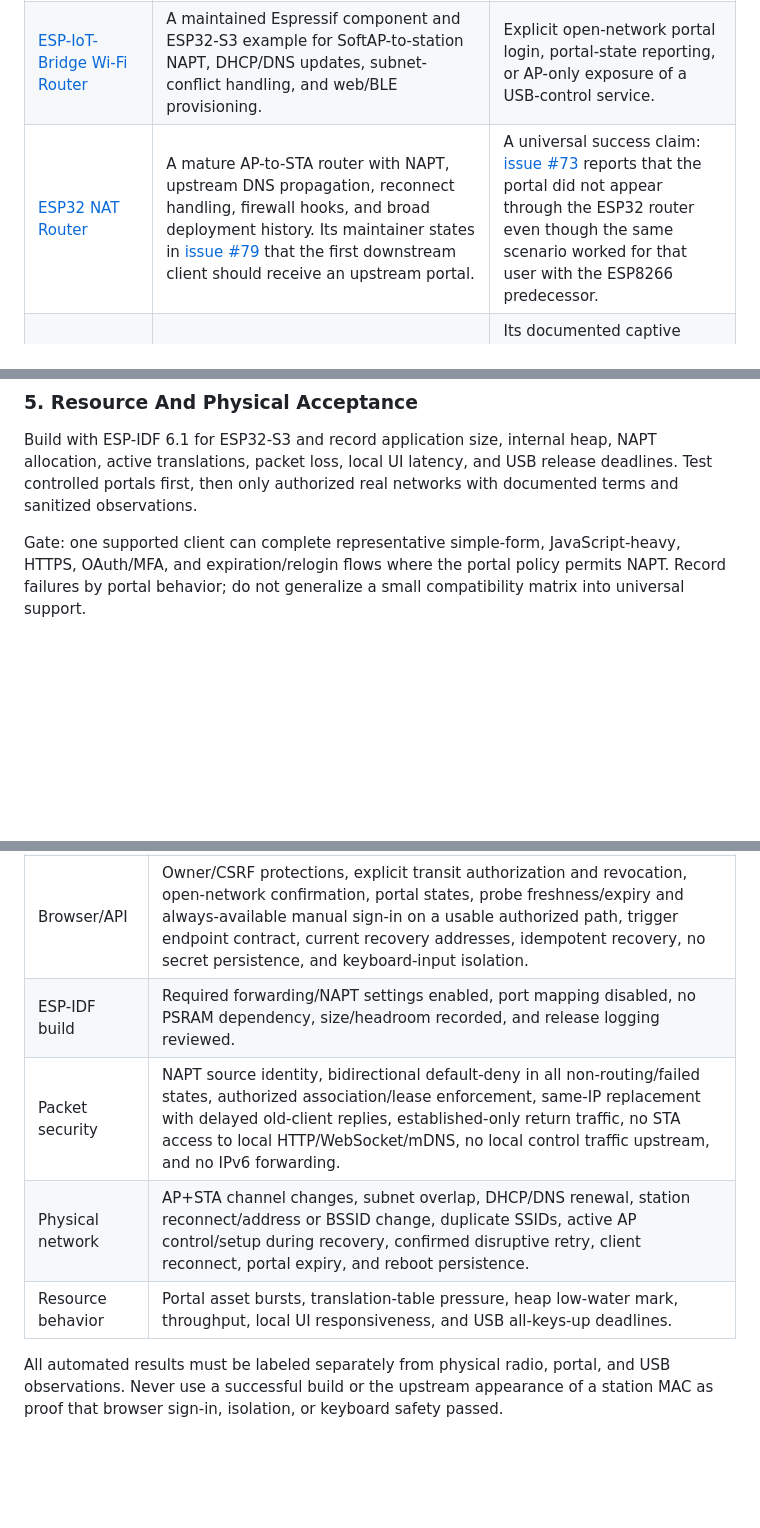
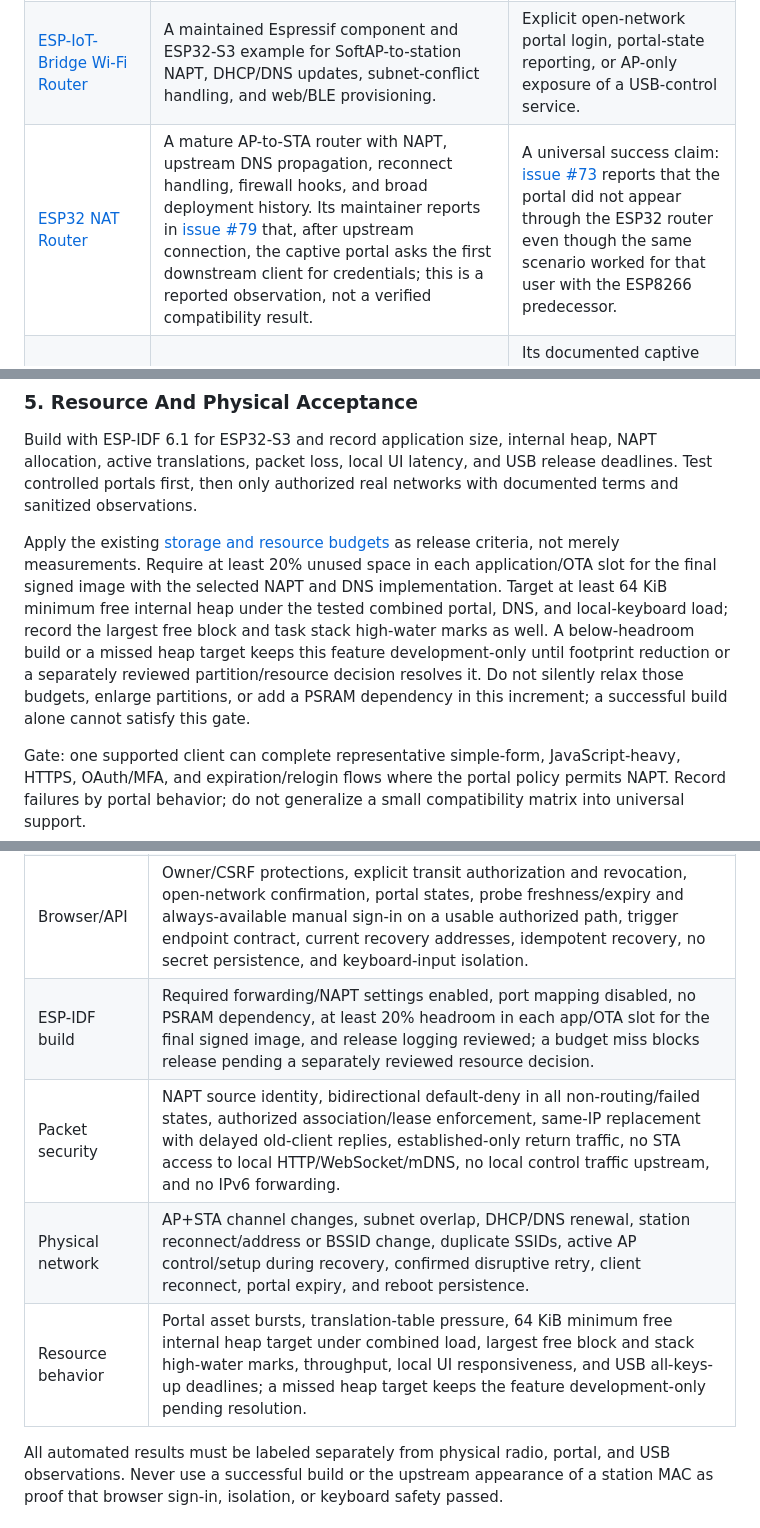
Before and after one commit to AaronWangTT/remote-keyboard-connector, a Markdown page: docs/captive-portal-proposal.md, 3 parts joined by grey strips. Drawn GitHub-style; blank space fills up the shorter version.

Commit message:
docs: enforce portal resource budgets and qualify prior art

```diff
--- a/docs/captive-portal-proposal.md
+++ b/docs/captive-portal-proposal.md
@@ -115,7 +115,7 @@ portal workflow with this product's security boundaries:
 | --- | --- | --- |
 | [ESP-IDF 6.1 SoftAP+STA example](https://github.com/espressif/esp-idf/tree/v6.1/examples/wifi/softap_sta) | Official ESP32-S3 AP+STA support, station default routing, public `esp_netif_napt_enable()`, and propagation of station DNS through the AP DHCP offer. | Portal detection, browser handoff, reconnect behavior, or service isolation. |
 | [ESP-IoT-Bridge Wi-Fi Router](https://github.com/espressif/esp-iot-bridge/tree/master/examples/wifi_router) | A maintained Espressif component and ESP32-S3 example for SoftAP-to-station NAPT, DHCP/DNS updates, subnet-conflict handling, and web/BLE provisioning. | Explicit open-network portal login, portal-state reporting, or AP-only exposure of a USB-control service. |
-| [ESP32 NAT Router](https://github.com/martin-ger/esp32_nat_router) | A mature AP-to-STA router with NAPT, upstream DNS propagation, reconnect handling, firewall hooks, and broad deployment history. Its maintainer states in [issue #79](https://github.com/martin-ger/esp32_nat_router/issues/79) that the first downstream client should receive an upstream portal. | A universal success claim: [issue #73](https://github.com/martin-ger/esp32_nat_router/issues/73) reports that the portal did not appear through the ESP32 router even though the same scenario worked for that user with the ESP8266 predecessor. |
+| [ESP32 NAT Router](https://github.com/martin-ger/esp32_nat_router) | A mature AP-to-STA router with NAPT, upstream DNS propagation, reconnect handling, firewall hooks, and broad deployment history. Its maintainer reports in [issue #79](https://github.com/martin-ger/esp32_nat_router/issues/79) that, after upstream connection, the captive portal asks the first downstream client for credentials; this is a reported observation, not a verified compatibility result. | A universal success claim: [issue #73](https://github.com/martin-ger/esp32_nat_router/issues/73) reports that the portal did not appear through the ESP32 router even though the same scenario worked for that user with the ESP8266 predecessor. |
 | [ESP32 NAT Router Extended](https://github.com/dchristl/esp32_nat_router_extended) | Open upstream selection using a blank station password, persistent AP+STA NAPT, upstream DNS propagation, and public-Wi-Fi-oriented operation. | Its documented captive portal primarily redirects to the router's own configuration page; that is different from passing through an upstream portal. |
 | [ESP8266 Wi-Fi Repeater](https://github.com/martin-ger/esp_wifi_repeater) | Open upstream networks, NAPT, and upstream-provided DNS. The reporter in ESP32 NAT Router issue #73 says real portal pass-through worked with this predecessor. | ESP32-S3 or ESP-IDF 6.1 behavior; the portal result is an anecdotal report rather than a compatibility matrix. |
 | [Community Wi-Fi Repeater](https://github.com/benjaminchazelle/Community-WiFi-repeater) | An explicit attempt to join FreeWifi and SFR/FON networks, probe Firefox's portal-detection endpoint, and parse the provider redirect. | A finished authentication implementation: the provider-specific authentication states remain incomplete, and the project has no current maintenance evidence. |
@@ -760,6 +760,17 @@ NAPT allocation, active translations, packet loss, local UI latency, and USB
 release deadlines. Test controlled portals first, then only authorized real
 networks with documented terms and sanitized observations.
 
+Apply the existing [storage and resource budgets](remote-keyboard-design.md#10-storage-and-resource-budgets)
+as release criteria, not merely measurements. Require at least 20% unused space
+in each application/OTA slot for the final signed image with the selected NAPT
+and DNS implementation. Target at least 64 KiB minimum free internal heap under
+the tested combined portal, DNS, and local-keyboard load; record the largest free
+block and task stack high-water marks as well. A below-headroom build or a missed
+heap target keeps this feature development-only until footprint reduction or a
+separately reviewed partition/resource decision resolves it. Do not silently
+relax those budgets, enlarge partitions, or add a PSRAM dependency in this
+increment; a successful build alone cannot satisfy this gate.
+
 Gate: one supported client can complete representative simple-form,
 JavaScript-heavy, HTTPS, OAuth/MFA, and expiration/relogin flows where the portal
 policy permits NAPT. Record failures by portal behavior; do not generalize a
@@ -772,10 +783,10 @@ small compatibility matrix into universal support.
 | Native C | Profile migration/validation and BSSID binding, bounded scan/request parsing and end-to-end BSSID preservation, state transitions, NAPT/DNS ordering and post-enable DNS failure cleanup, grant/revoke generations, probe nonce/deadline/generation checks, rollback, AP-idle retry arbitration, station-IP change, and injected API/cleanup failures. |
 | DNS | Missing/IPv6-only resolvers, upstream changes, UDP and TCP, truncation, malformed replies, timeout, transaction exhaustion, AP-only authorized binding, stale-generation cleanup, and no-query logging. |
 | Browser/API | Owner/CSRF protections, explicit transit authorization and revocation, open-network confirmation, portal states, probe freshness/expiry and always-available manual sign-in on a usable authorized path, trigger endpoint contract, current recovery addresses, idempotent recovery, no secret persistence, and keyboard-input isolation. |
-| ESP-IDF build | Required forwarding/NAPT settings enabled, port mapping disabled, no PSRAM dependency, size/headroom recorded, and release logging reviewed. |
+| ESP-IDF build | Required forwarding/NAPT settings enabled, port mapping disabled, no PSRAM dependency, at least 20% headroom in each app/OTA slot for the final signed image, and release logging reviewed; a budget miss blocks release pending a separately reviewed resource decision. |
 | Packet security | NAPT source identity, bidirectional default-deny in all non-routing/failed states, authorized association/lease enforcement, same-IP replacement with delayed old-client replies, established-only return traffic, no STA access to local HTTP/WebSocket/mDNS, no local control traffic upstream, and no IPv6 forwarding. |
 | Physical network | AP+STA channel changes, subnet overlap, DHCP/DNS renewal, station reconnect/address or BSSID change, duplicate SSIDs, active AP control/setup during recovery, confirmed disruptive retry, client reconnect, portal expiry, and reboot persistence. |
-| Resource behavior | Portal asset bursts, translation-table pressure, heap low-water mark, throughput, local UI responsiveness, and USB all-keys-up deadlines. |
+| Resource behavior | Portal asset bursts, translation-table pressure, 64 KiB minimum free internal heap target under combined load, largest free block and stack high-water marks, throughput, local UI responsiveness, and USB all-keys-up deadlines; a missed heap target keeps the feature development-only pending resolution. |
 
 All automated results must be labeled separately from physical radio, portal,
 and USB observations. Never use a successful build or the upstream appearance
```
